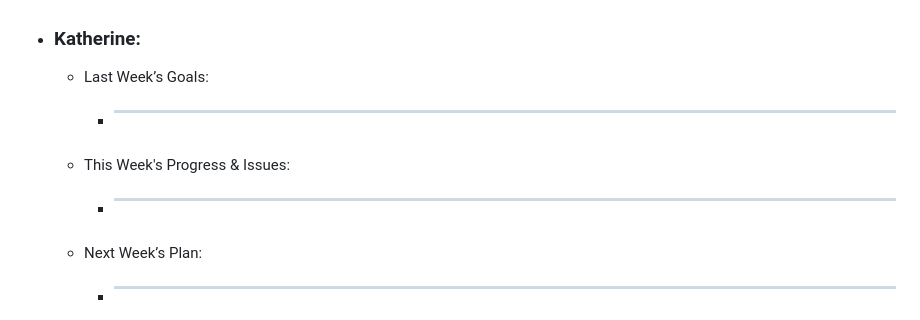
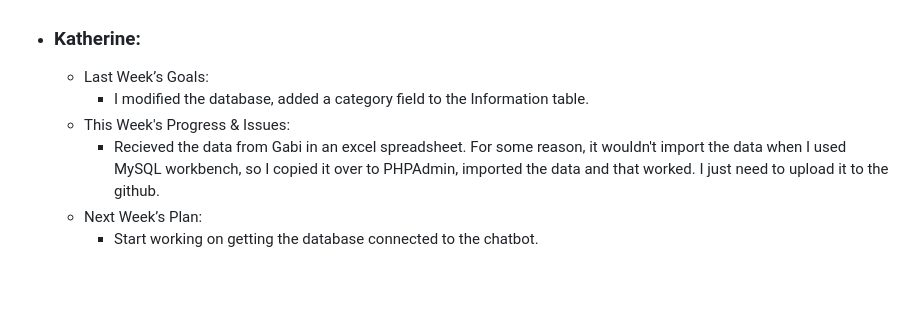
Before and after one commit to Gabi-Gindoff/PITA-repository, a Markdown page: Weekly-Reports/Week6-Oct25.md, the part around the change. Rendered like a GitHub page; blank space fills up the shorter version.

```diff
--- a/Weekly-Reports/Week6-Oct25.md
+++ b/Weekly-Reports/Week6-Oct25.md
@@ -49,8 +49,8 @@
 
   - ### Katherine:
       - Last Week’s Goals:
-          -  ________________________________________________________________
+          -  I modified the database, added a category field to the Information table.
       - This Week's Progress & Issues:
-          -  ________________________________________________________________
+          -  Recieved the data from Gabi in an excel spreadsheet. For some reason, it wouldn't import the data when I used MySQL workbench, so I copied it over to PHPAdmin, imported the data and that worked. I just need to upload it to the github.
       - Next Week’s Plan:
-          -  ________________________________________________________________
+          -  Start working on getting the database connected to the chatbot.
```
